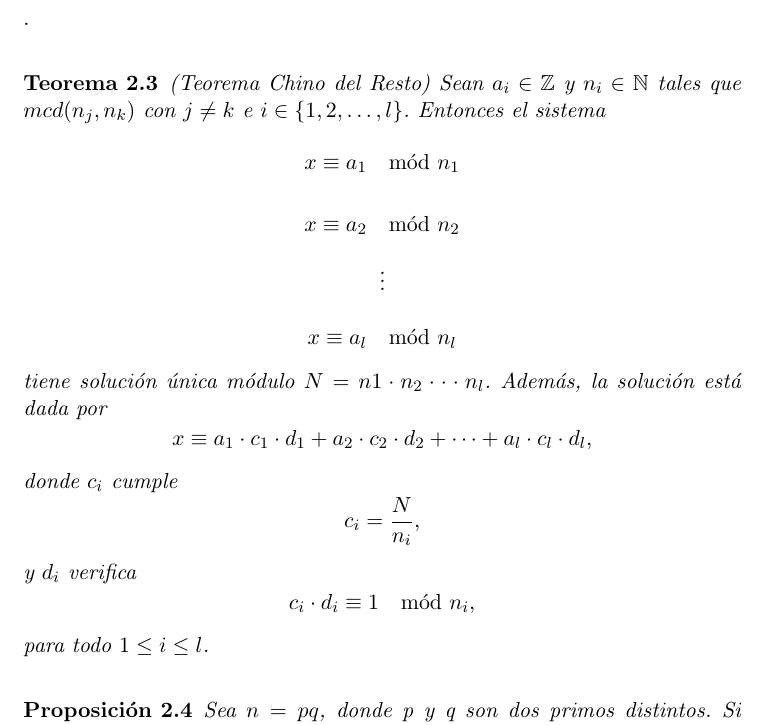
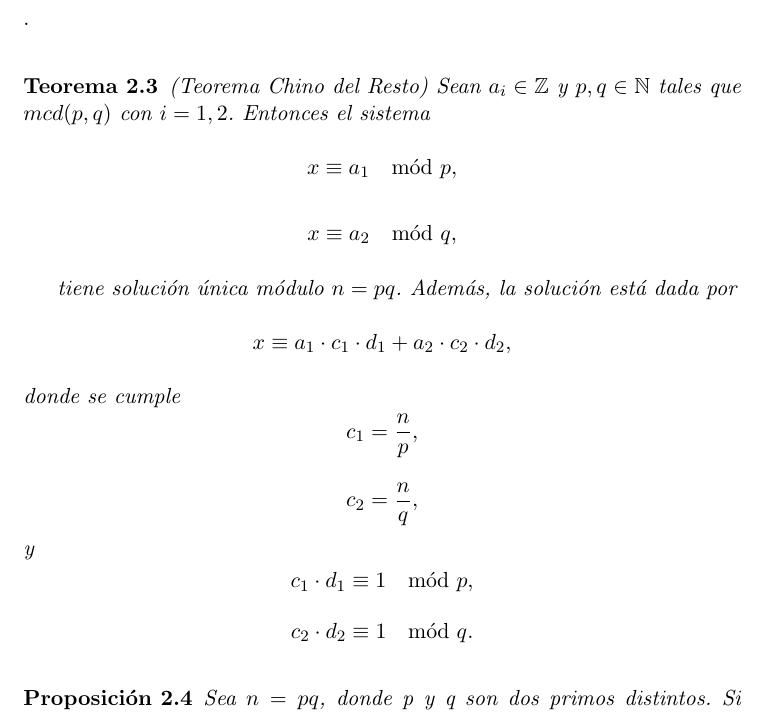
Before and after one commit to luistf24/TFG, a LaTeX thesis (proyecto.tex, which reads capitulos/02_Criptografia.tex): part of page 22 of 60, cut so that both start at the same text. The pictures show the PDF file proyecto.pdf that the author committed with the source.

Commit message:
Modifico el teorema chino del resto para p y q

```diff
--- a/capitulos/02_Criptografia.tex
+++ b/capitulos/02_Criptografia.tex
@@ -503,27 +503,20 @@ Este criptosistema está basado en el \emph{Teorema de Euler} y en particular en
 Donde $\phi(n)$ es la \emph{funclón de Euler} definida como $\phi(n)=|\mathbb{Z}^*_n|$ y se puede calcular de la siguiente forma $$\phi(n)=n\prod_{p_i|n}\left(1-\frac{1}{p_i}\right)$$.
 
 \begin{teorema}
-		(Teorema Chino del Resto) Sean $a_i\in \mathbb{Z}$ y $n_i \in \mathbb{N}$ tales que $mcd(n_j,n_k)$ con $j\neq k$ e $i \in \{1,2,\dots,l\}$. Entonces el sistema
+		(Teorema Chino del Resto) Sean $a_i\in \mathbb{Z}$ y $p,q \in \mathbb{N}$ tales que $mcd(p,q)$ con $i = 1,2$. Entonces el sistema
 		$$
-			x\equiv a_1 \mod n_1
+			x\equiv a_1 \mod p,
 		$$\vspace*{-10mm}
 
 		$$
-			x\equiv a_2 \mod n_2
-		$$\vspace*{-10mm}
+			x\equiv a_2 \mod q,
+		$$
 
-		$$
-			\vdots
-		$$\vspace*{-10mm}
-
-		$$
-			x\equiv a_l \mod n_l
-		$$
-	tiene solución única módulo $N=n1\cdot n_2\cdot\cdot\cdot n_l$. Además, la solución está dada por
+	tiene solución única módulo $n=pq$. Además, la solución está dada por
 	$$
-		x\equiv a_1\cdot c_1\cdot d_1 +a_2\cdot c_2\cdot d_2 +\dots+a_l\cdot c_l\cdot d_l,
+		x\equiv a_1\cdot c_1\cdot d_1 +a_2\cdot c_2\cdot d_2,
 	$$
-	donde $c_i$ cumple
+	donde se cumple
 	$$
-		c_i=\frac{N}{n_i},
+		c_1=\frac{n}{p},
 	$$
@@ -533,2 +525 @@ Donde $\phi(n)$ es la \emph{funclón de Euler} definida como $\phi(n)=|\mathbb{Z
 	$$
-	para todo $1\leq i\leq l$.
```
Also changed, not shown: proyecto.pdf, capitulos/02_Criptografia.tex (10 more changed lines).
